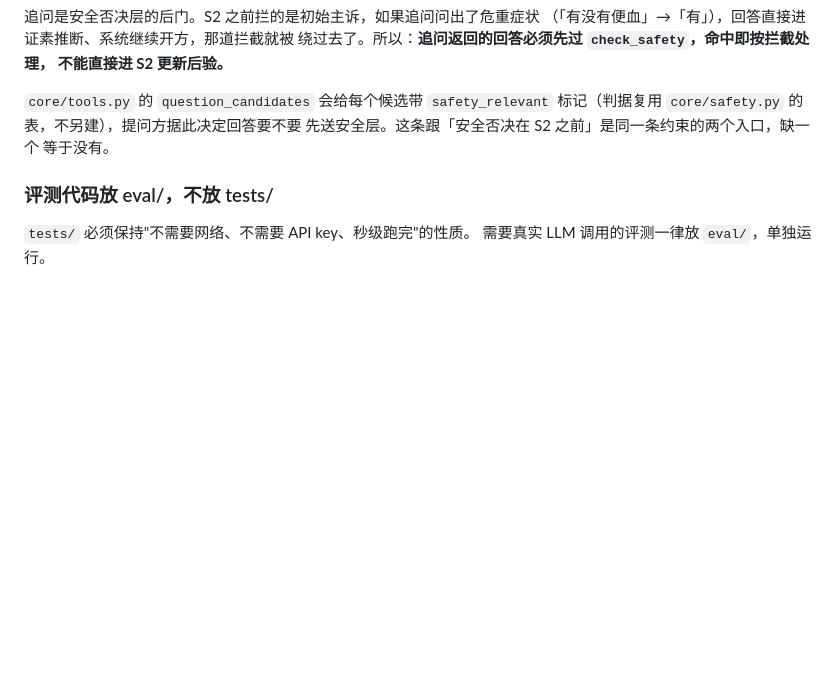
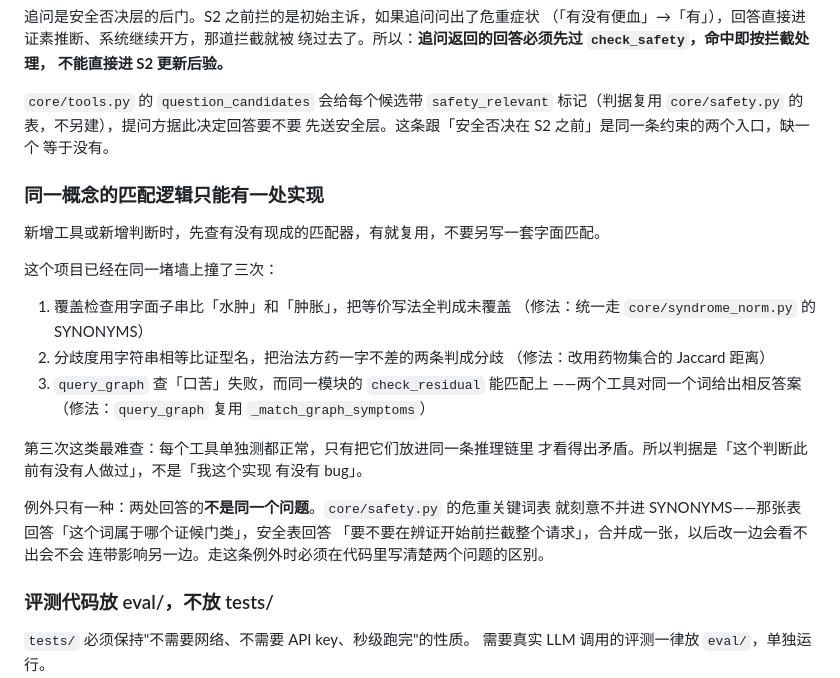
Before and after one commit to IntheFesh/TCM-demo-implementation, a Markdown page: CLAUDE.md, the part around the change. Drawn GitHub-style; blank space fills up the shorter version.

Commit message:
docs: 「同一概念的匹配逻辑只能有一处实现」写进 CLAUDE.md 约定
这个项目第三次撞同一堵墙：覆盖检查的水肿 vs 肿胀（字面子串）、分歧度的
证型名字符串相等、现在 query_graph 查「口苦」失败而同一模块的 check_residual
能匹配上。第三次这类最难查——每个工具单独测都正常，只有放进同一条推理链
才看得出矛盾。所以判据是「这个判断此前有没有人做过」，不是「我这个实现
有没有 bug」。

例外只有一种：两处回答的不是同一个问题（core/safety.py 的危重关键词表
刻意不并进 SYNONYMS）。走例外时必须在代码里写清楚两个问题的区别。

Co-Authored-By: Claude Opus 5 <noreply@anthropic.com>
Claude-Session: https://claude.ai/code/session_017r4JzeZubMHg1uRWtcTX2A

```diff
--- a/CLAUDE.md
+++ b/CLAUDE.md
@@ -91,6 +91,29 @@ tests/     pytest 用例与测试主诉
 先送安全层。这条跟「安全否决在 S2 之前」是同一条约束的两个入口，缺一个
 等于没有。
 
+### 同一概念的匹配逻辑只能有一处实现
+
+新增工具或新增判断时，先查有没有现成的匹配器，有就复用，不要另写一套字面匹配。
+
+这个项目已经在同一堵墙上撞了三次：
+
+1. 覆盖检查用字面子串比「水肿」和「肿胀」，把等价写法全判成未覆盖
+   （修法：统一走 `core/syndrome_norm.py` 的 SYNONYMS）
+2. 分歧度用字符串相等比证型名，把治法方药一字不差的两条判成分歧
+   （修法：改用药物集合的 Jaccard 距离）
+3. `query_graph` 查「口苦」失败，而同一模块的 `check_residual` 能匹配上
+   ——两个工具对同一个词给出相反答案
+   （修法：`query_graph` 复用 `_match_graph_symptoms`）
+
+第三次这类最难查：每个工具单独测都正常，只有把它们放进同一条推理链里
+才看得出矛盾。所以判据是「这个判断此前有没有人做过」，不是「我这个实现
+有没有 bug」。
+
+例外只有一种：两处回答的**不是同一个问题**。`core/safety.py` 的危重关键词表
+就刻意不并进 SYNONYMS——那张表回答「这个词属于哪个证候门类」，安全表回答
+「要不要在辨证开始前拦截整个请求」，合并成一张，以后改一边会看不出会不会
+连带影响另一边。走这条例外时必须在代码里写清楚两个问题的区别。
+
 ### 评测代码放 eval/，不放 tests/
 
 `tests/` 必须保持"不需要网络、不需要 API key、秒级跑完"的性质。
```
